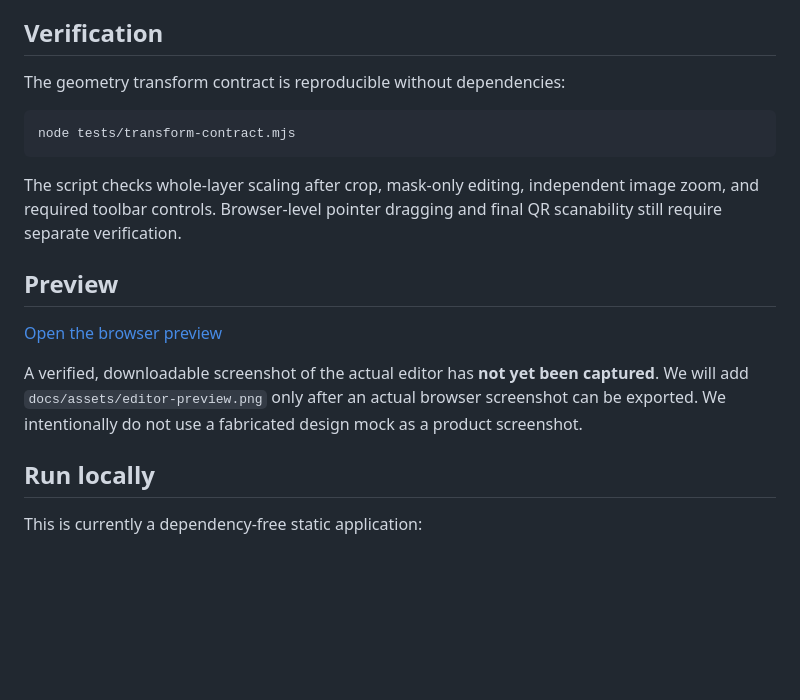
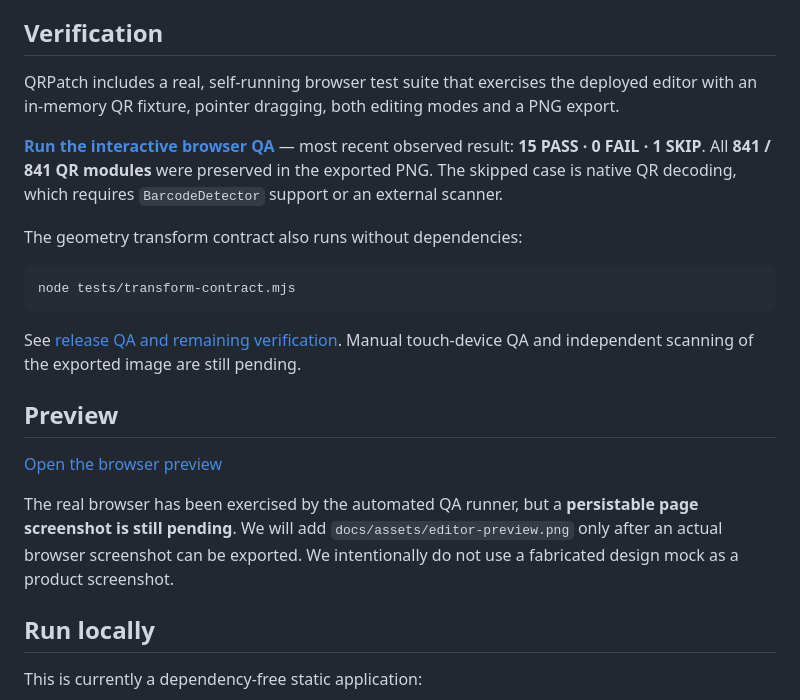
Before and after one commit to kevin-meng/QRPatch, a Markdown page: README.md, the part around the change. Rendered like a GitHub page; blank space fills up the shorter version.

Commit message:
docs: link live browser QA and verified PNG QR matrix preservation from README

````diff
--- a/README.md
+++ b/README.md
@@ -53,19 +53,23 @@ For real QR codes, prefer a square mask, uncut locator patterns, and a white qui
 
 ## Verification
 
-The geometry transform contract is reproducible without dependencies:
+QRPatch includes a real, self-running browser test suite that exercises the deployed editor with an in-memory QR fixture, pointer dragging, both editing modes and a PNG export.
+
+**[Run the interactive browser QA](https://qrpatch-studio.onrender.com/tests/browser-qa.html)** — most recent observed result: **15 PASS · 0 FAIL · 1 SKIP**. All **841 / 841 QR modules** were preserved in the exported PNG. The skipped case is native QR decoding, which requires `BarcodeDetector` support or an external scanner.
+
+The geometry transform contract also runs without dependencies:
 
 ```bash
 node tests/transform-contract.mjs
 ```
 
-The script checks whole-layer scaling after crop, mask-only editing, independent image zoom, and required toolbar controls. Browser-level pointer dragging and final QR scanability still require separate verification.
+See [release QA and remaining verification](docs/RELEASE_QA_20261011.md). Manual touch-device QA and independent scanning of the exported image are still pending.
 
 ## Preview
 
 [Open the browser preview](https://qrpatch-studio.onrender.com)
 
-A verified, downloadable screenshot of the actual editor has **not yet been captured**. We will add `docs/assets/editor-preview.png` only after an actual browser screenshot can be exported. We intentionally do not use a fabricated design mock as a product screenshot.
+The real browser has been exercised by the automated QA runner, but a **persistable page screenshot is still pending**. We will add `docs/assets/editor-preview.png` only after an actual browser screenshot can be exported. We intentionally do not use a fabricated design mock as a product screenshot.
 
 ## Run locally
 
````
